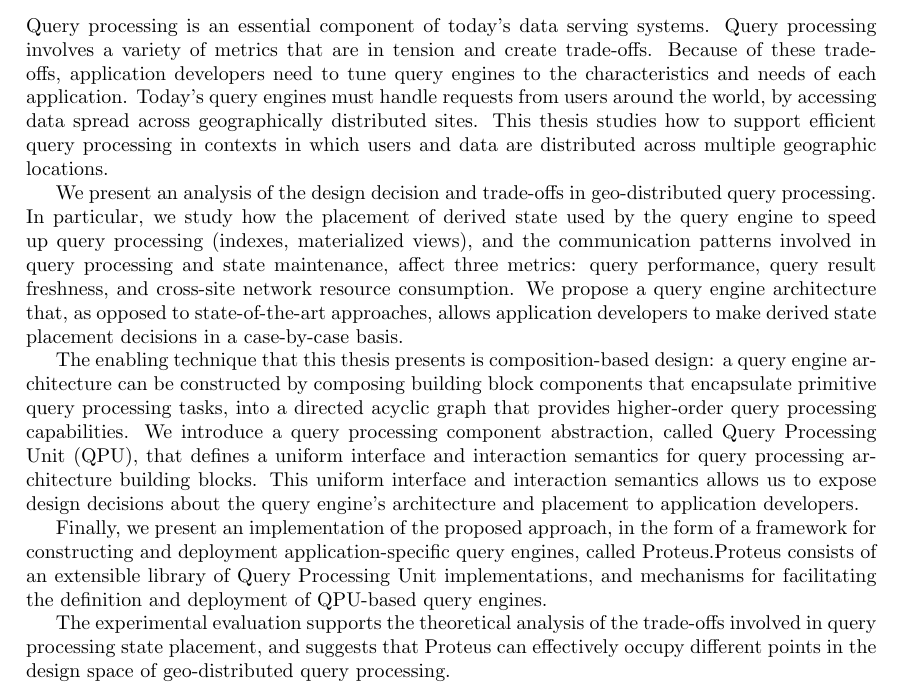
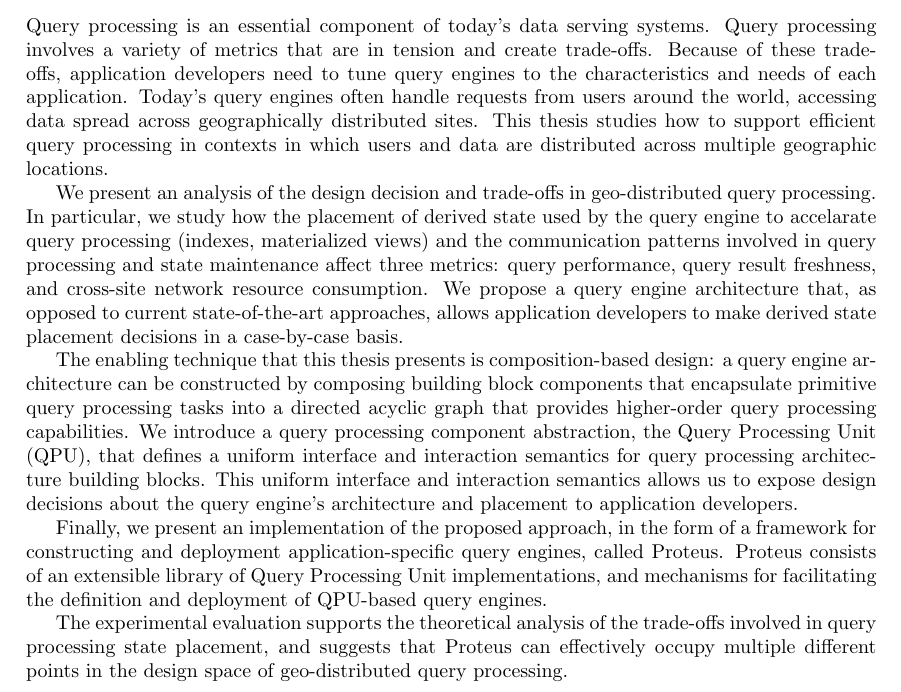
Before and after one commit to dvasilas/thesis, a LaTeX thesis (thesis.tex): part of page 2 of 116, cut so that both start at the same text. Compiled offline with pdfLaTeX.

Commit message:
some fixes to the abstract

```diff
--- a/thesis.tex
+++ b/thesis.tex
@@ -100,22 +100,23 @@
 Query processing is an essential component of today's data serving systems.
 Query processing involves a variety of metrics that are in tension and create trade-offs.
 Because of these trade-offs, application developers need to tune query engines to the characteristics and needs of each application.
-Today's query engines must handle requests from users around the world, by accessing data spread across geographically distributed sites.
+Today's query engines often handle requests from users around the world, accessing data spread across geographically distributed sites.
 This thesis studies how to support efficient query processing in contexts in which users and data are distributed across multiple geographic locations.
 
 We present an analysis of the design decision and trade-offs in geo-distributed query processing.
-In particular, we study how the placement of derived state used by the query engine to speed up query processing (indexes, materialized views),
-and the communication patterns involved in query processing and state maintenance, affect three metrics: query performance, query result freshness, and cross-site network resource consumption.
-We propose a query engine architecture that, as opposed to state-of-the-art approaches, allows application developers to make derived state placement decisions in a case-by-case basis.
+In particular, we study how the placement of derived state used by the query engine to accelarate query processing (indexes, materialized views)
+and the communication patterns involved in query processing and state maintenance affect three metrics: query performance, query result freshness, and cross-site network resource consumption.
+We propose a query engine architecture that, as opposed to current state-of-the-art approaches, allows application developers to make derived state placement decisions in a case-by-case basis.
 
 The enabling technique that this thesis presents is composition-based design:
-a query engine architecture can be constructed by composing building block components that encapsulate primitive query processing tasks, into a directed acyclic graph that provides higher-order query processing capabilities.
-We introduce a query processing component abstraction, called Query Processing Unit (QPU), that defines a uniform interface and interaction semantics for query processing architecture building blocks.
+a query engine architecture can be constructed by composing building block components that encapsulate primitive query processing tasks into a directed acyclic graph that provides higher-order query processing capabilities.
+We introduce a query processing component abstraction, the Query Processing Unit (QPU), that defines a uniform interface and interaction semantics for query processing architecture building blocks.
 This uniform interface and interaction semantics allows us to expose design decisions about the query engine’s architecture and placement to application developers.
 
-Finally, we present an implementation of the proposed approach, in the form of a framework for constructing and deployment application-specific query engines, called Proteus.Proteus consists of an extensible library of Query Processing Unit implementations, and mechanisms for facilitating the definition and deployment of QPU-based query engines.
+Finally, we present an implementation of the proposed approach, in the form of a framework for constructing and deployment application-specific query engines, called Proteus.
+Proteus consists of an extensible library of Query Processing Unit implementations, and mechanisms for facilitating the definition and deployment of QPU-based query engines.
 
-The experimental evaluation supports the theoretical analysis of the trade-offs involved in query processing state placement, and suggests that Proteus can effectively occupy different points in the design space of geo-distributed query processing.
+The experimental evaluation supports the theoretical analysis of the trade-offs involved in query processing state placement, and suggests that Proteus can effectively occupy multiple different points in the design space of geo-distributed query processing.
 }
 
 \tableofcontents
```
